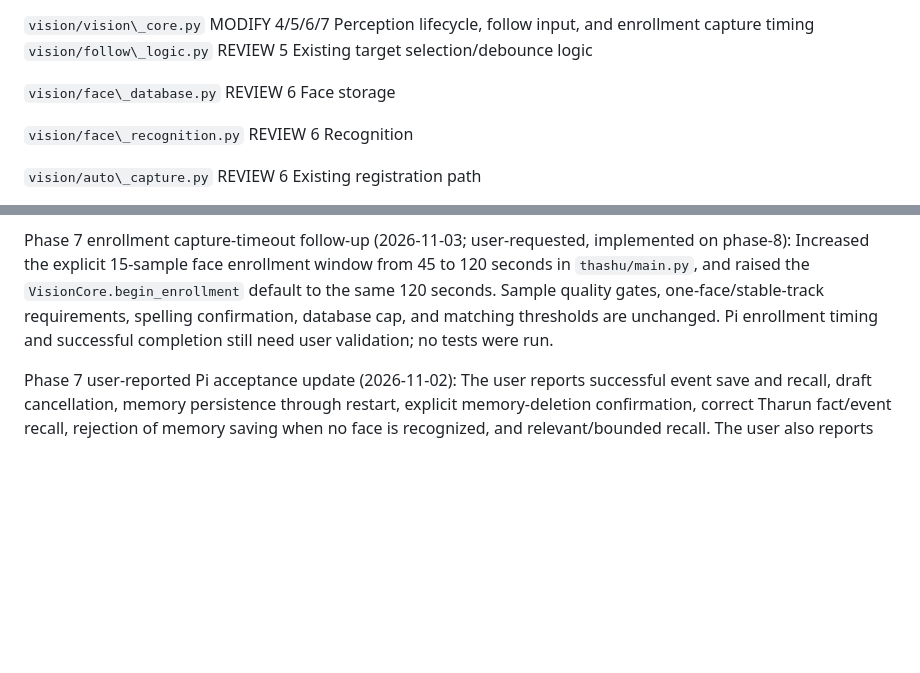
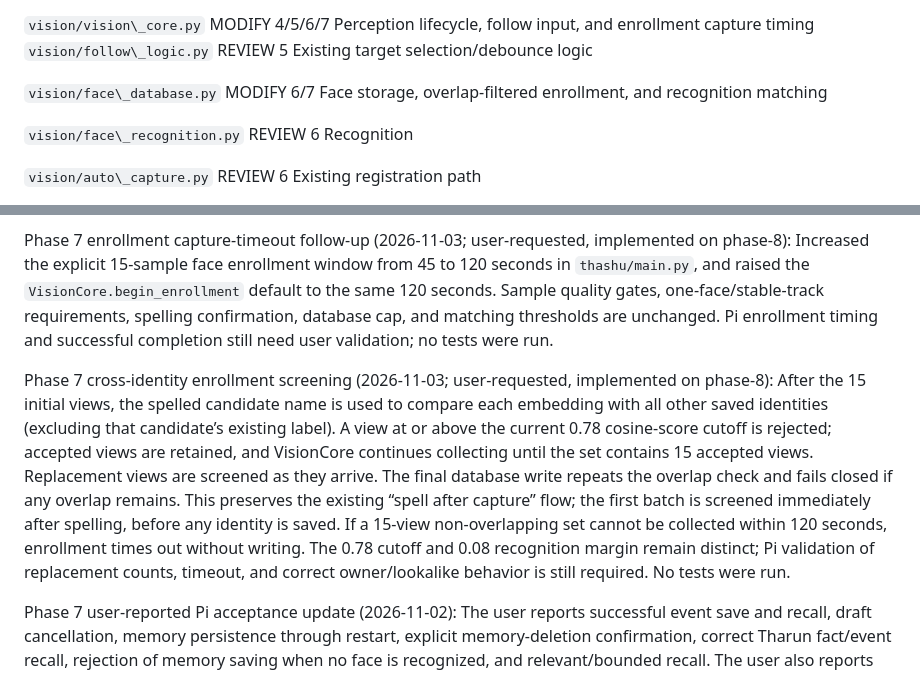
Before and after one commit to sg9242182-bot/ThashuRobot, a Markdown page: THASHU_ENGINEERING_CHECKLIST.md, 2 parts joined by grey strips. Drawn GitHub-style; blank space fills up the shorter version.

Commit message:
Document overlap-filtered face enrollment

```diff
--- a/THASHU_ENGINEERING_CHECKLIST.md
+++ b/THASHU_ENGINEERING_CHECKLIST.md
@@ -1212,7 +1212,7 @@ File	Status	Phase	Notes
 `vision/vision\_core.py`	MODIFY	4/5/6/7	Perception lifecycle, follow input, and enrollment capture timing
 `vision/follow\_logic.py`	REVIEW	5	Existing target selection/debounce logic
 
-`vision/face\_database.py`	REVIEW	6	Face storage
+`vision/face\_database.py`	MODIFY	6/7	Face storage, overlap-filtered enrollment, and recognition matching
 
 `vision/face\_recognition.py`	REVIEW	6	Recognition
 
@@ -1515,4 +1515,6 @@ Phase 7 face enrollment follow-up (2026-11-02; supersedes the twelve-view captur
 
 Phase 7 enrollment capture-timeout follow-up (2026-11-03; user-requested, implemented on phase-8): Increased the explicit 15-sample face enrollment window from 45 to 120 seconds in `thashu/main.py`, and raised the `VisionCore.begin_enrollment` default to the same 120 seconds. Sample quality gates, one-face/stable-track requirements, spelling confirmation, database cap, and matching thresholds are unchanged. Pi enrollment timing and successful completion still need user validation; no tests were run.
 
+Phase 7 cross-identity enrollment screening (2026-11-03; user-requested, implemented on phase-8): After the 15 initial views, the spelled candidate name is used to compare each embedding with all other saved identities (excluding that candidate’s existing label). A view at or above the current 0.78 cosine-score cutoff is rejected; accepted views are retained, and VisionCore continues collecting until the set contains 15 accepted views. Replacement views are screened as they arrive. The final database write repeats the overlap check and fails closed if any overlap remains. This preserves the existing “spell after capture” flow; the first batch is screened immediately after spelling, before any identity is saved. If a 15-view non-overlapping set cannot be collected within 120 seconds, enrollment times out without writing. The 0.78 cutoff and 0.08 recognition margin remain distinct; Pi validation of replacement counts, timeout, and correct owner/lookalike behavior is still required. No tests were run.
+
 Phase 7 user-reported Pi acceptance update (2026-11-02): The user reports successful event save and recall, draft cancellation, memory persistence through restart, explicit memory-deletion confirmation, correct Tharun fact/event recall, rejection of memory saving when no face is recognized, and relevant/bounded recall. The user also reports that face recognition remains intermittent: the latest diagnostic frames were rejected by the configured score/margin gates, so the 15-view enrollment update and recognition reliability remain a separate follow-up outside Phase 7 acceptance. Punctuation handling and unknown/ambiguous-person recall isolation are user-reported passed. No independent tests were run.
```
